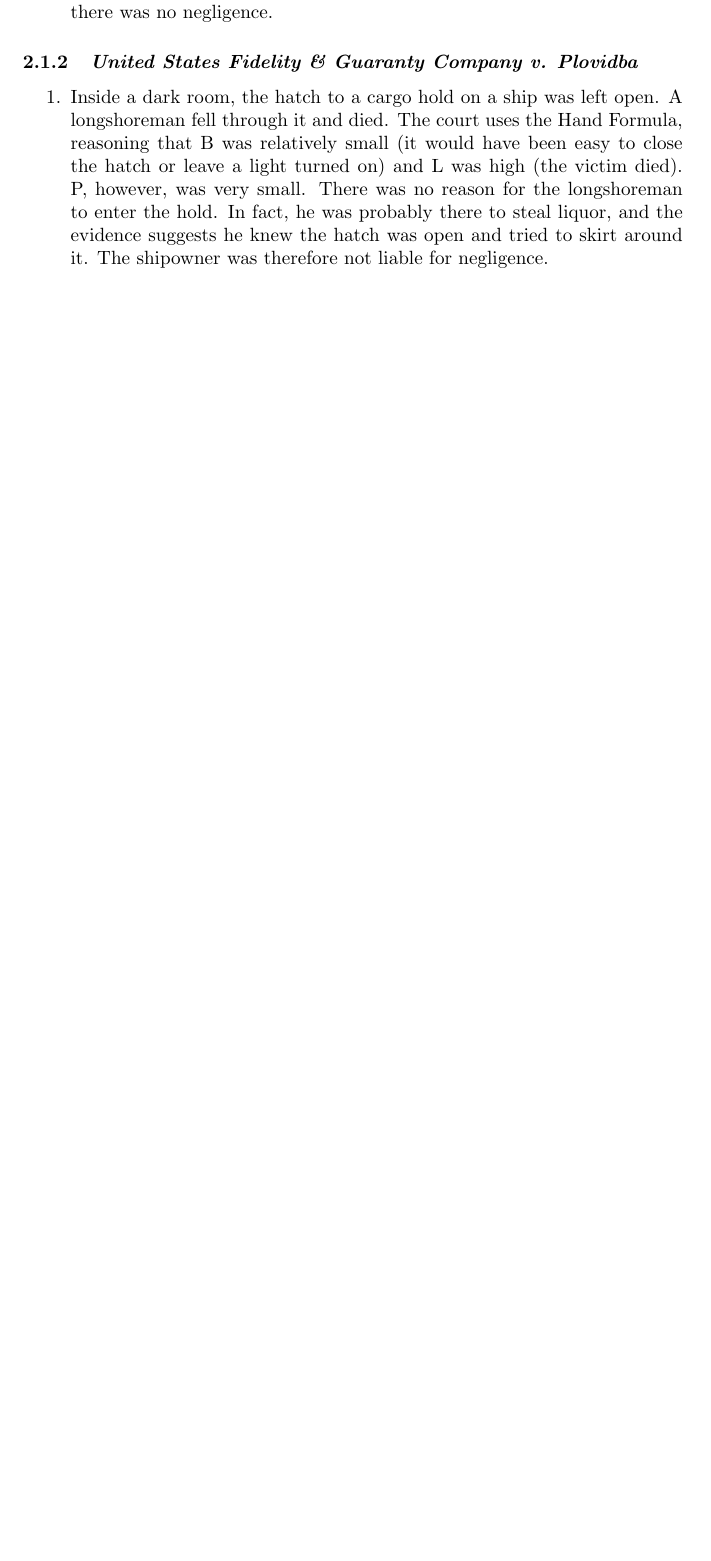
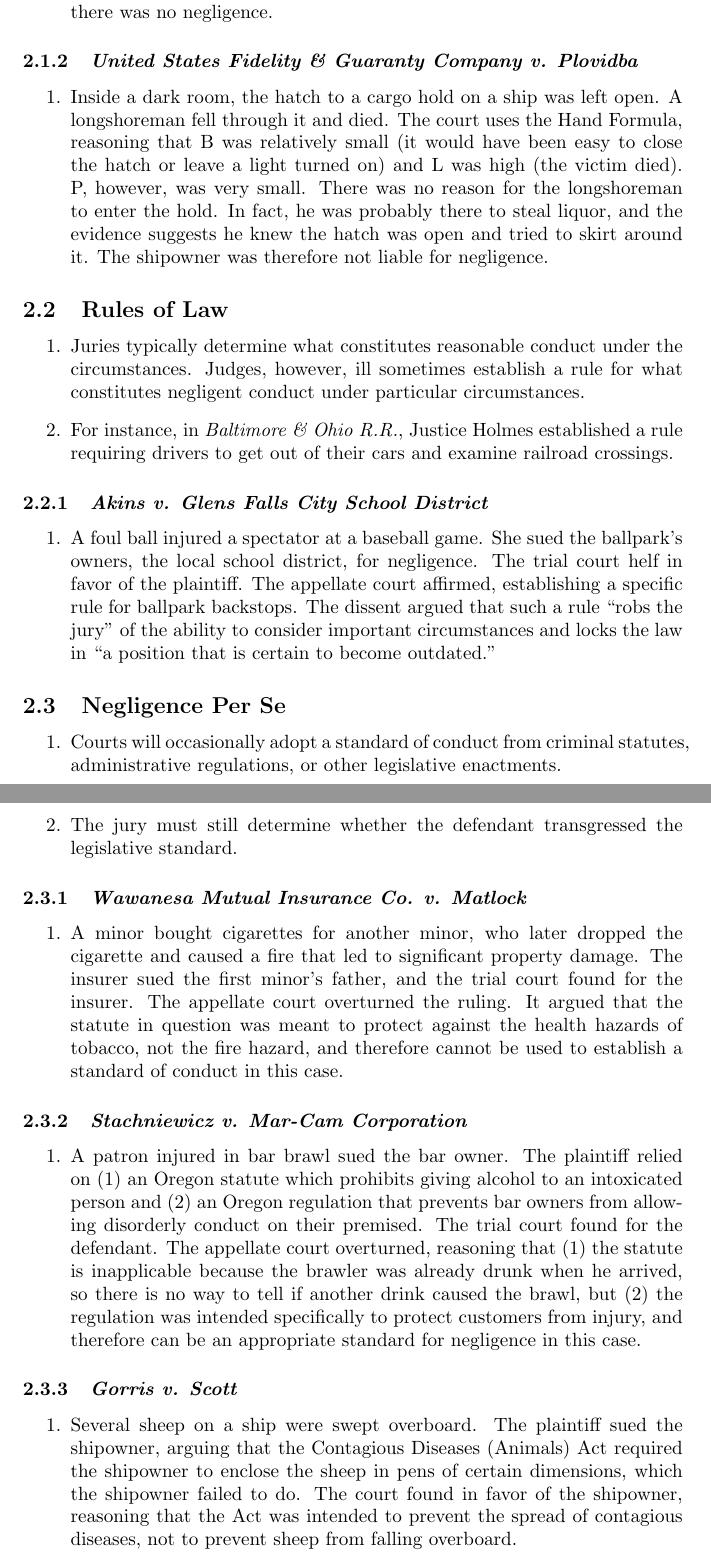
Before and after one commit to morninj/torts-outline, a LaTeX document (outline.tex, which reads sections/negligence.tex): part of page 16 of 17 before the commit and two parts of pages 16 and 17 of 18 after it, the two joined at a grey line, cut so that both start at the same text, the shorter picture padded with empty space. Compiled offline with pdfLaTeX.

Commit message:
Outline through Gorris v. Scott

```diff
--- a/sections/negligence.tex
+++ b/sections/negligence.tex
@@ -33,3 +34,73 @@
 \begin{enumerate}
     \item Inside a dark room, the hatch to a cargo hold on a ship was left open. A longshoreman fell through it and died. The court uses the Hand Formula, reasoning that B was relatively small (it would have been easy to close the hatch or leave a light turned on) and L was high (the victim died). P, however, was very small. There was no reason for the longshoreman to enter the hold. In fact, he was probably there to steal liquor, and the evidence suggests he knew the hatch was open and tried to skirt around it. The shipowner was therefore not liable for negligence.
 \end{enumerate}
+
+% \subsection{Standard of Conduct}
+%
+% \subsubsection{\emph{Cordas v. Peerless Transp. Co.}}
+%
+% \begin{enumerate}
+%     \item TODO
+% \end{enumerate}
+%
+% \subsubsection{\emph{Breunig v. American Family Insurance Company}}
+%
+% \begin{enumerate}
+%     \item TODO
+% \end{enumerate}
+%
+% \subsubsection{\emph{Neumann v. Shlansky}}
+%
+% \begin{enumerate}
+%     \item TODO
+% \end{enumerate}
+%
+% \subsubsection{\emph{Melville v. Southward}}
+%
+% \begin{enumerate}
+%     \item TODO
+% \end{enumerate}
+%
+% \subsubsection{\emph{Cobbs v. Grant}}
+%
+% \begin{enumerate}
+%     \item TODO
+% \end{enumerate}
+
+\subsection{Rules of Law}
+
+\begin{enumerate}
+    \item Juries typically determine what constitutes reasonable conduct under the circumstances. Judges, however, ill sometimes establish a rule for what constitutes negligent conduct under particular circumstances.
+    \item For instance, in \emph{Baltimore \& Ohio R.R.}, Justice Holmes established a rule requiring drivers to get out of their cars and examine railroad crossings.
+\end{enumerate}
+
+\subsubsection{\emph{Akins v. Glens Falls City School District}}
+
+\begin{enumerate}
+    \item A foul ball injured a spectator at a baseball game. She sued the ballpark's owners, the local school district, for negligence. The trial court helf in favor of the plaintiff. The appellate court affirmed, establishing a specific rule for ballpark backstops. The dissent argued that such a rule ``robs the jury'' of the ability to consider important circumstances and locks the law in ``a position that is certain to become outdated.''
+\end{enumerate}
+
+\subsection{Negligence Per Se}
+
+\begin{enumerate}
+    \item Courts will occasionally adopt a standard of conduct from criminal statutes, administrative regulations, or other legislative enactments.
+    \item The jury must still determine whether the defendant transgressed the legislative standard.
+\end{enumerate}
+
+\subsubsection{\emph{Wawanesa Mutual Insurance Co. v. Matlock}}
+
+\begin{enumerate}
+    \item A minor bought cigarettes for another minor, who later dropped the cigarette and caused a fire that led to significant property damage. The insurer sued the first minor's father, and the trial court found for the insurer. The appellate court overturned the ruling. It argued that the statute in question was meant to protect against the health hazards of tobacco, not the fire hazard, and therefore cannot be used to establish a standard of conduct in this case.
+\end{enumerate}
+
+\subsubsection{\emph{Stachniewicz v. Mar-Cam Corporation}}
+
+\begin{enumerate}
+    \item A patron injured in bar brawl sued the bar owner. The plaintiff relied on (1) an Oregon statute which prohibits giving alcohol to an intoxicated person and (2) an Oregon regulation that prevents bar owners from allowing disorderly conduct on their premised. The trial court found for the defendant. The appellate court overturned, reasoning that (1) the statute is inapplicable because the brawler was already drunk when he arrived, so there is no way to tell if another drink caused the brawl, but (2) the regulation was intended specifically to protect customers from injury, and therefore can be an appropriate standard for negligence in this case.
+\end{enumerate}
+
+\subsubsection{\emph{Gorris v. Scott}}
+
+\begin{enumerate}
+    \item Several sheep on a ship were swept overboard. The plaintiff sued the shipowner, arguing that the Contagious Diseases (Animals) Act required the shipowner to enclose the sheep in pens of certain dimensions, which the shipowner failed to do. The court found in favor of the shipowner, reasoning that the Act was intended to prevent the spread of contagious diseases, not to prevent sheep from falling overboard.
+\end{enumerate}
```
Also changed, not shown: outline.pdf, sections/negligence.tex (1 more changed lines).
